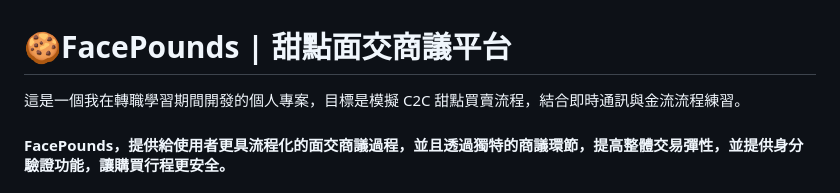
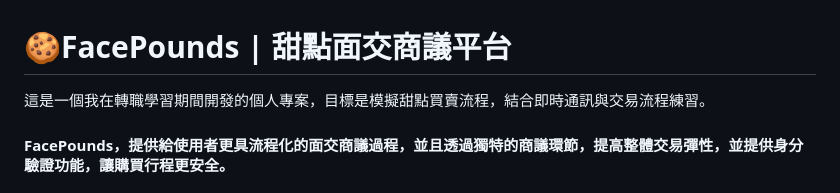
Before and after one commit to KilopaNye/facepounds.com, a Markdown page: README.md, the part around the change. GitHub-like rendering.

```diff
--- a/README.md
+++ b/README.md
@@ -1,5 +1,5 @@
 # 🍪FacePounds | 甜點面交商議平台
-這是一個我在轉職學習期間開發的個人專案，目標是模擬 C2C 甜點買賣流程，結合即時通訊與金流流程練習。
+這是一個我在轉職學習期間開發的個人專案，目標是模擬甜點買賣流程，結合即時通訊與交易流程練習。
 
 <h4>FacePounds，提供給使用者更具流程化的面交商議過程，並且透過獨特的商議環節，提高整體交易彈性，並提供身分驗證功能，讓購買行程更安全。  <h4>
 
```
